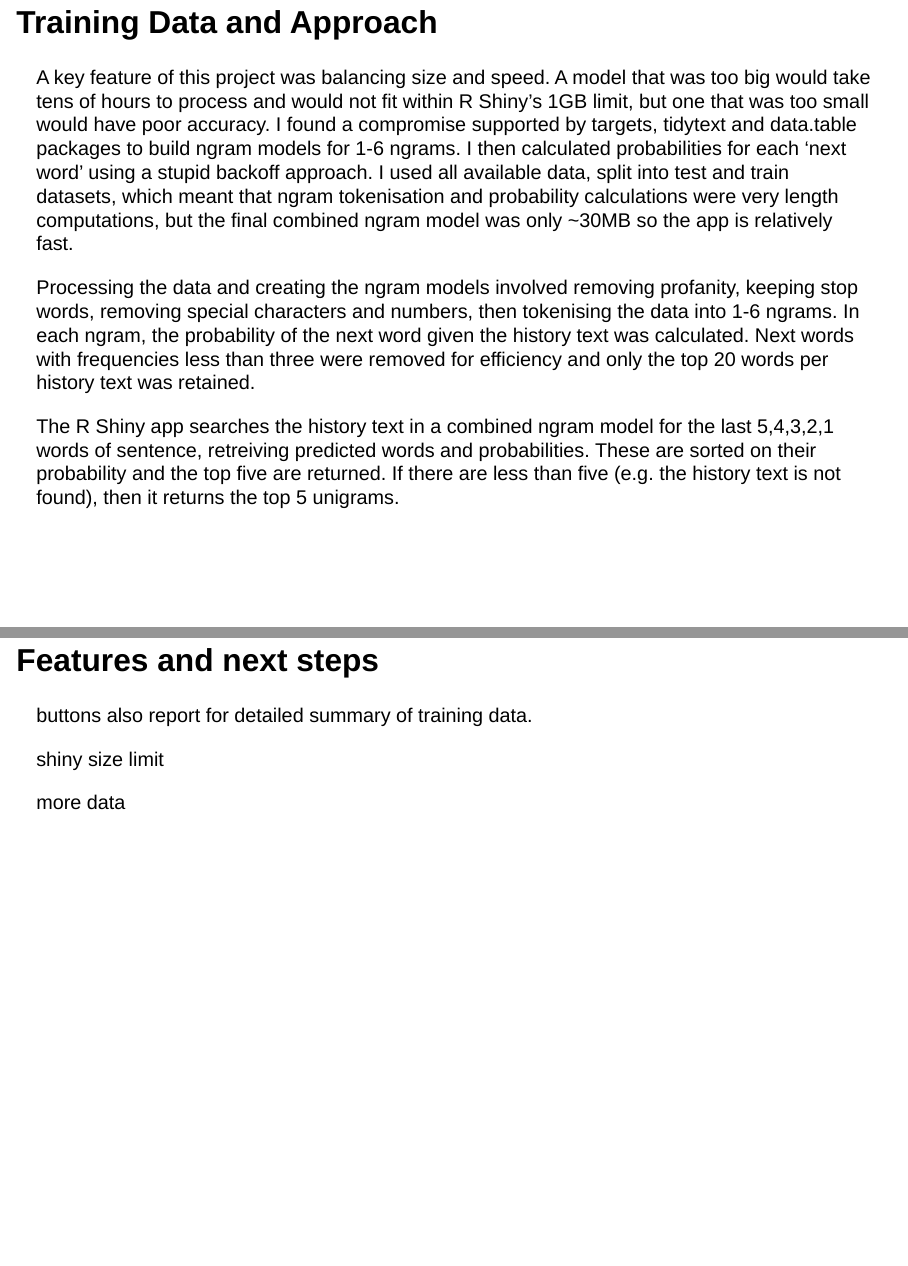
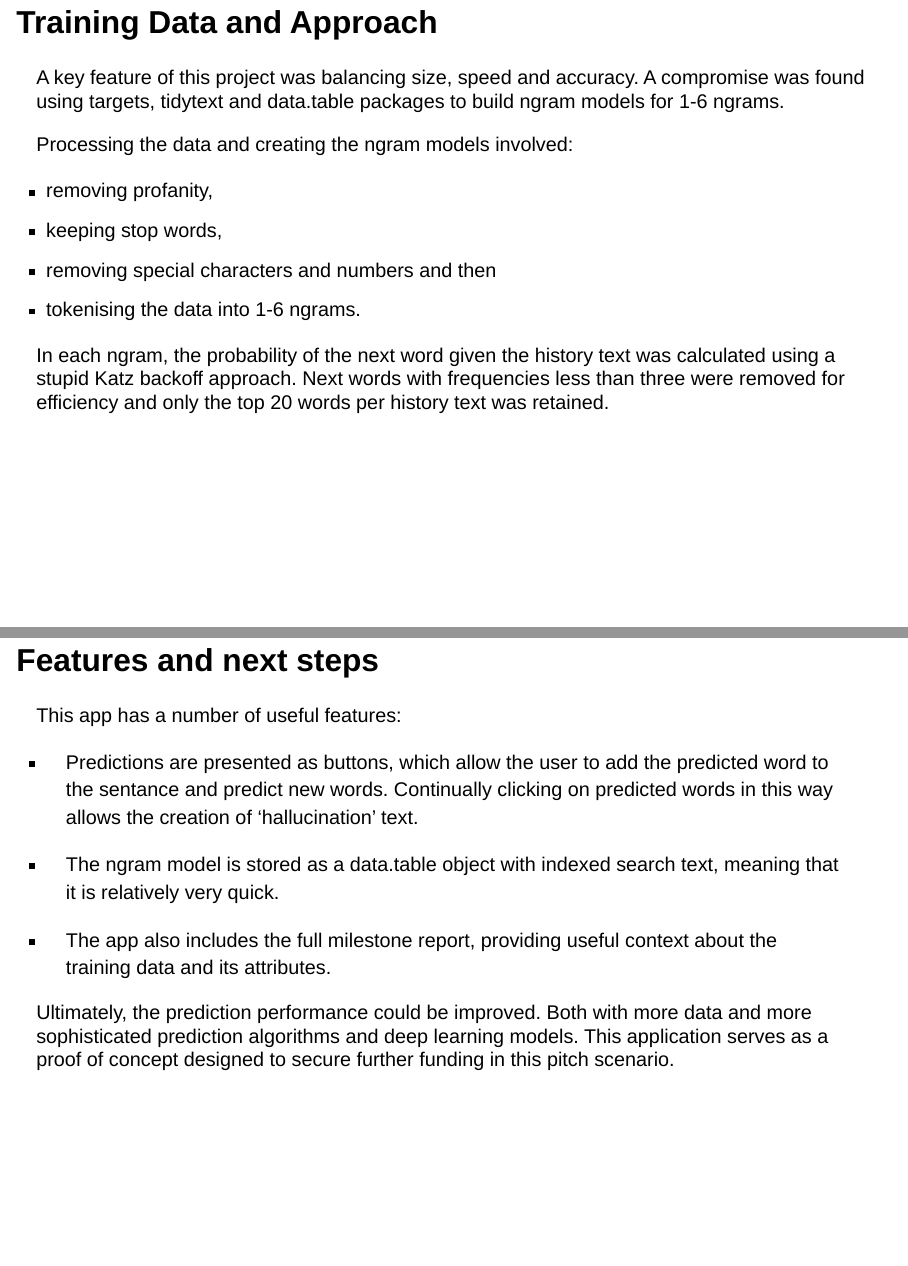
Before and after one commit to alexjhall/DataScienceCapstone, a Quarto document (reports/pitch-slides.qmd): pages 3 and 5 of 5, joined at a grey line. Rendered offline with R 4.5, knitr and Pandoc in place of Quarto, with nearby package versions; drawn as Slidy slides in place of the format the file asks for.

```diff
--- a/reports/pitch-slides.qmd
+++ b/reports/pitch-slides.qmd
@@ -23,11 +26,16 @@
 
 ## Training Data and Approach {.smaller}
 
-A key feature of this project was balancing size and speed. A model that was too big would take tens of hours to process and would not fit within R Shiny's 1GB limit, but one that was too small would have poor accuracy. I found a compromise supported by targets, tidytext and data.table packages to build ngram models for 1-6 ngrams. I then calculated probabilities for each 'next word' using a stupid backoff approach. I used all available data, split into test and train datasets, which meant that ngram tokenisation and probability calculations were very length computations, but the final combined ngram model was only ~30MB so the app is relatively fast.
+A key feature of this project was balancing size, speed and accuracy. A compromise was found using targets, tidytext and data.table packages to build ngram models for 1-6 ngrams.
 
-Processing the data and creating the ngram models involved removing profanity, keeping stop words, removing special characters and numbers, then tokenising the data into 1-6 ngrams. In each ngram, the probability of the next word given the history text was calculated. Next words with frequencies less than three were removed for efficiency and only the top 20 words per history text was retained.
+Processing the data and creating the ngram models involved:
 
-The R Shiny app searches the history text in a combined ngram model for the last 5,4,3,2,1 words of sentence, retreiving predicted words and probabilities. These are sorted on their probability and the top five are returned. If there are less than five (e.g. the history text is not found), then it returns the top 5 unigrams.
+- removing profanity,
+- keeping stop words,
+- removing special characters and numbers and then
+- tokenising the data into 1-6 ngrams.
+
+In each ngram, the probability of the next word given the history text was calculated using a stupid Katz backoff approach. Next words with frequencies less than three were removed for efficiency and only the top 20 words per history text was retained.
 
 ## Using the App {.smaller}
 
@@ -35,9 +53,12 @@
 
 ## Features and next steps {.smaller}
+This app has a number of useful features:
 
-buttons
-also report for detailed summary of training data.
+- Predictions are presented as buttons, which allow the user to add the predicted word to the sentance and predict new words. Continually clicking on predicted words in this way allows the creation of 'hallucination' text.
 
-shiny size limit
+- The ngram model is stored as a data.table object with indexed search text, meaning that it is relatively very quick.
 
-more data
+- The app also includes the full milestone report, providing useful context about the training data and its attributes.
+
+
+Ultimately, the prediction performance could be improved. Both with more data and more sophisticated prediction algorithms and deep learning models. This application serves as a proof of concept designed to secure further funding in this pitch scenario.
```
Also changed, not shown: _targets.R (+6 -9 lines), reports/pitch-slides.html (added), reports/pitch-slides.qmd (19 more changed lines).
